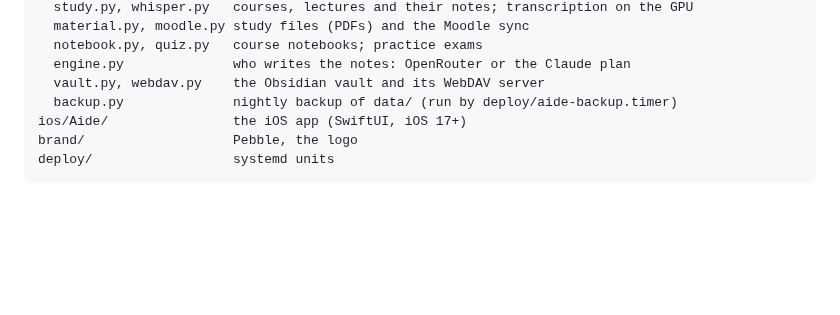
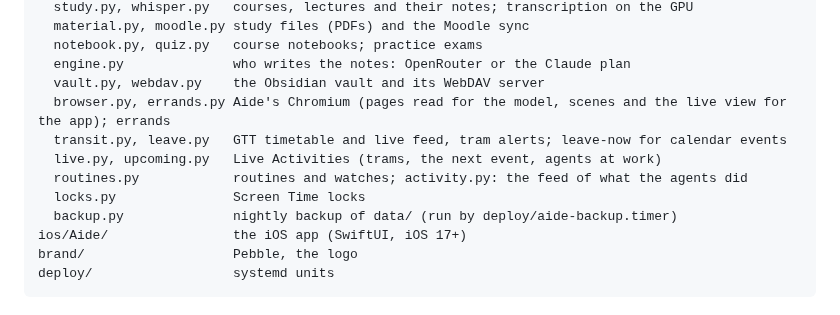
Before and after one commit to filippocappa/aide, a Markdown page: README.md, the part around one of its changes. GitHub-like rendering; blank space fills up the shorter version.

```diff
--- a/README.md
+++ b/README.md
@@ -247,6 +256,11 @@ src/aide/
   notebook.py, quiz.py   course notebooks; practice exams
   engine.py              who writes the notes: OpenRouter or the Claude plan
   vault.py, webdav.py    the Obsidian vault and its WebDAV server
+  browser.py, errands.py Aide's Chromium (pages read for the model, scenes and the live view for the app); errands
+  transit.py, leave.py   GTT timetable and live feed, tram alerts; leave-now for calendar events
+  live.py, upcoming.py   Live Activities (trams, the next event, agents at work)
+  routines.py            routines and watches; activity.py: the feed of what the agents did
+  locks.py               Screen Time locks
   backup.py              nightly backup of data/ (run by deploy/aide-backup.timer)
 ios/Aide/                the iOS app (SwiftUI, iOS 17+)
 brand/                   Pebble, the logo
```
Also changed, not shown: other parts of README.md (+46 -8 lines), CLAUDE.md (+4 -2 lines).
